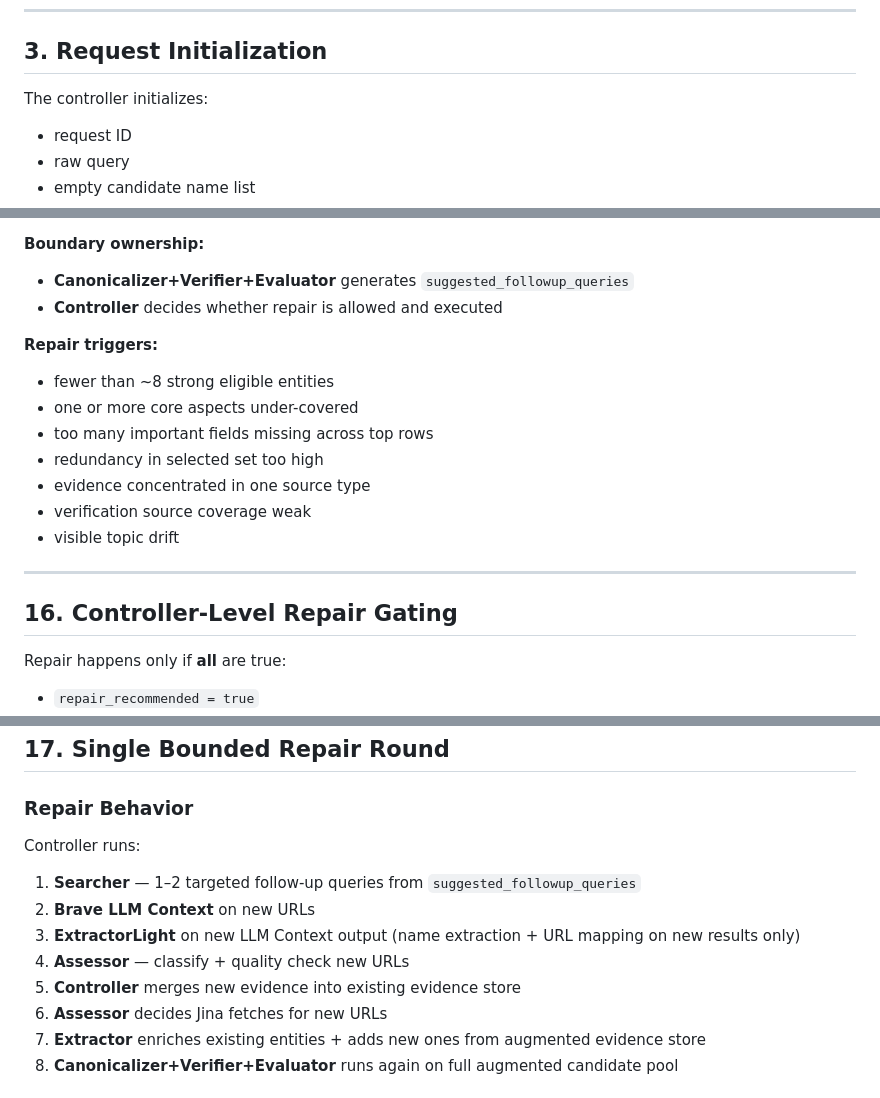
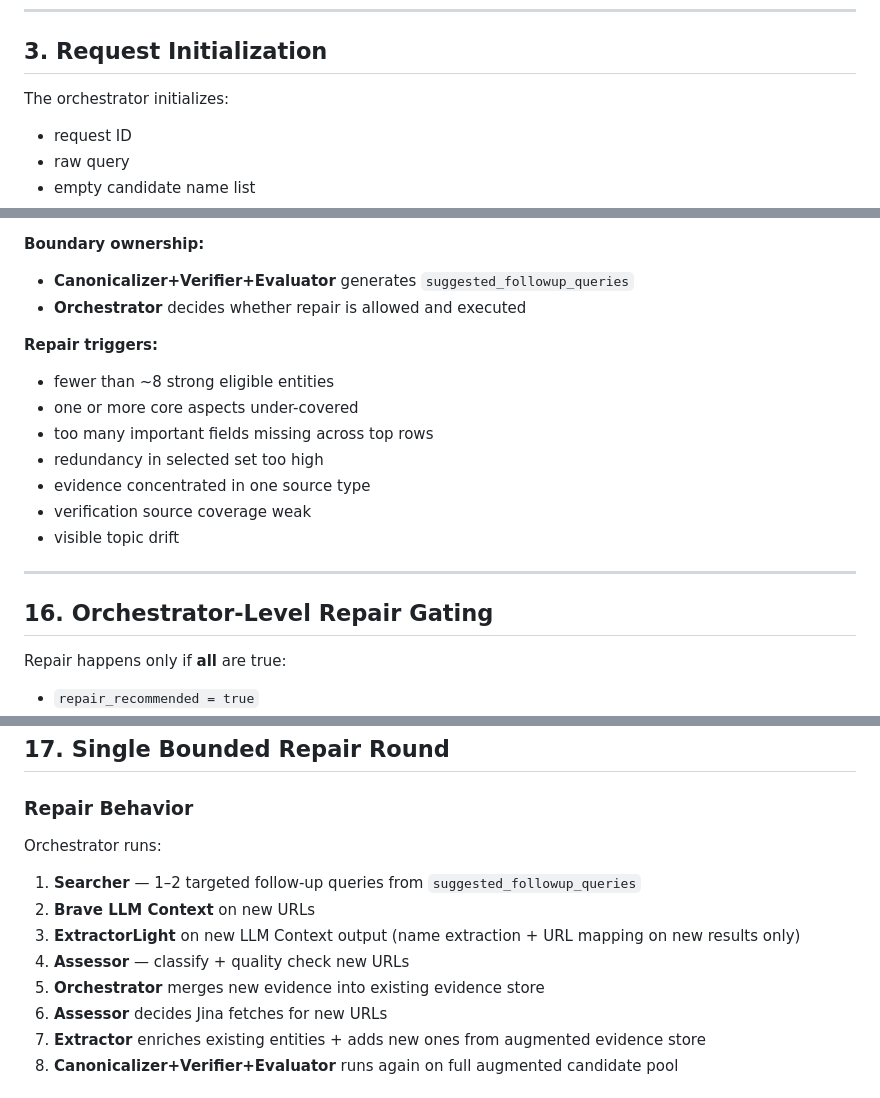
Before and after one commit to St1p42/agentic_search, a Markdown page: backend/docs/design_flow.md, 3 parts joined by grey strips. Drawn GitHub-style.

```diff
--- a/backend/docs/design_flow.md
+++ b/backend/docs/design_flow.md
@@ -125,7 +125,7 @@ The controller always runs stages in this order:
 
 ## 3. Request Initialization
 
-The controller initializes:
+The orchestrator initializes:
 
 - request ID
 - raw query
@@ -689,7 +689,7 @@ Greedy MMR-style selector:
 **Boundary ownership:**
 
 - **Canonicalizer+Verifier+Evaluator** generates `suggested_followup_queries`
-- **Controller** decides whether repair is allowed and executed
+- **Orchestrator** decides whether repair is allowed and executed
 
 **Repair triggers:**
 
@@ -703,7 +703,7 @@ Greedy MMR-style selector:
 
 ---
 
-## 16. Controller-Level Repair Gating
+## 16. Orchestrator-Level Repair Gating
 
 Repair happens only if **all** are true:
 
@@ -722,13 +722,13 @@ Repair happens only if **all** are true:
 
 ### Repair Behavior
 
-Controller runs:
+Orchestrator runs:
 
 1. **Searcher** — 1–2 targeted follow-up queries from `suggested_followup_queries`
 2. **Brave LLM Context** on new URLs
 3. **ExtractorLight** on new LLM Context output (name extraction + URL mapping on new results only)
 4. **Assessor** — classify + quality check new URLs
-5. **Controller** merges new evidence into existing evidence store
+5. **Orchestrator** merges new evidence into existing evidence store
 6. **Assessor** decides Jina fetches for new URLs
 7. **Extractor** enriches existing entities + adds new ones from augmented evidence store
 8. **Canonicalizer+Verifier+Evaluator** runs again on full augmented candidate pool
```
Also changed, not shown: other parts of backend/docs/design_flow.md (+136 -9 lines), backend/docs/agent_context.md (+15 -15 lines).
